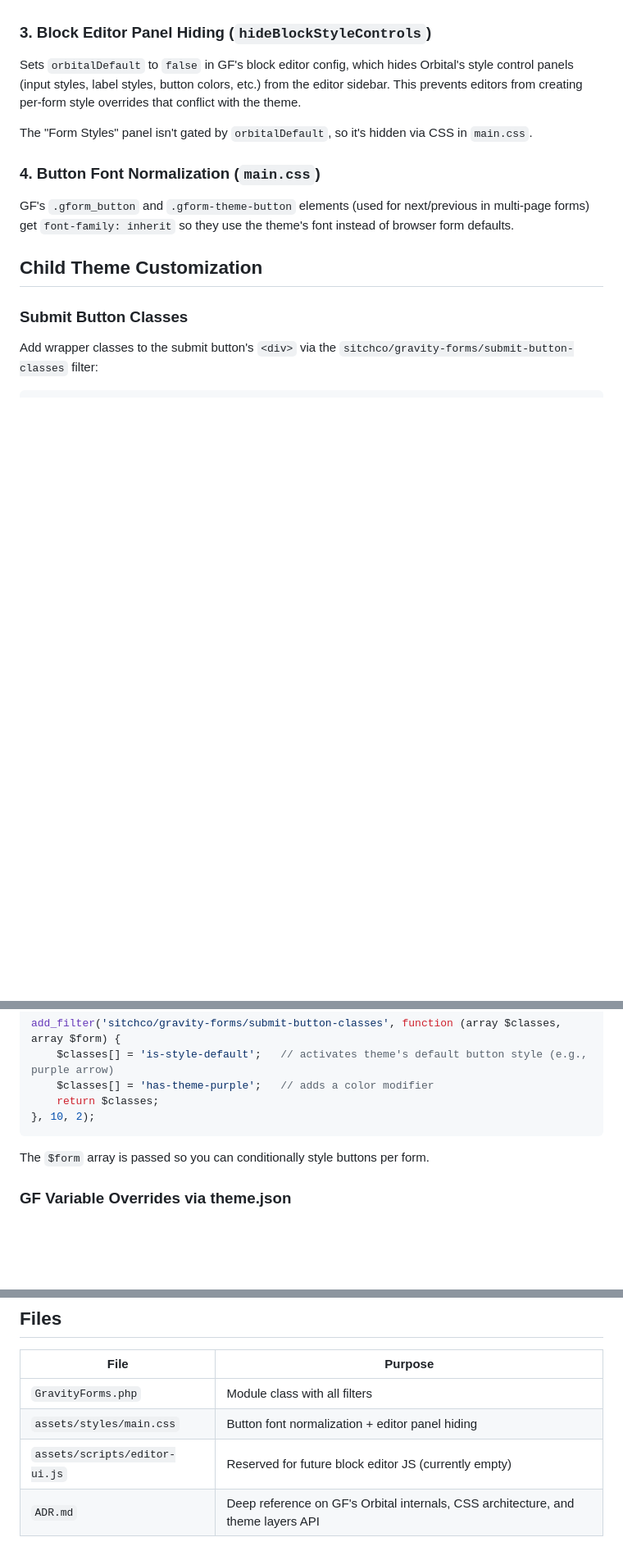
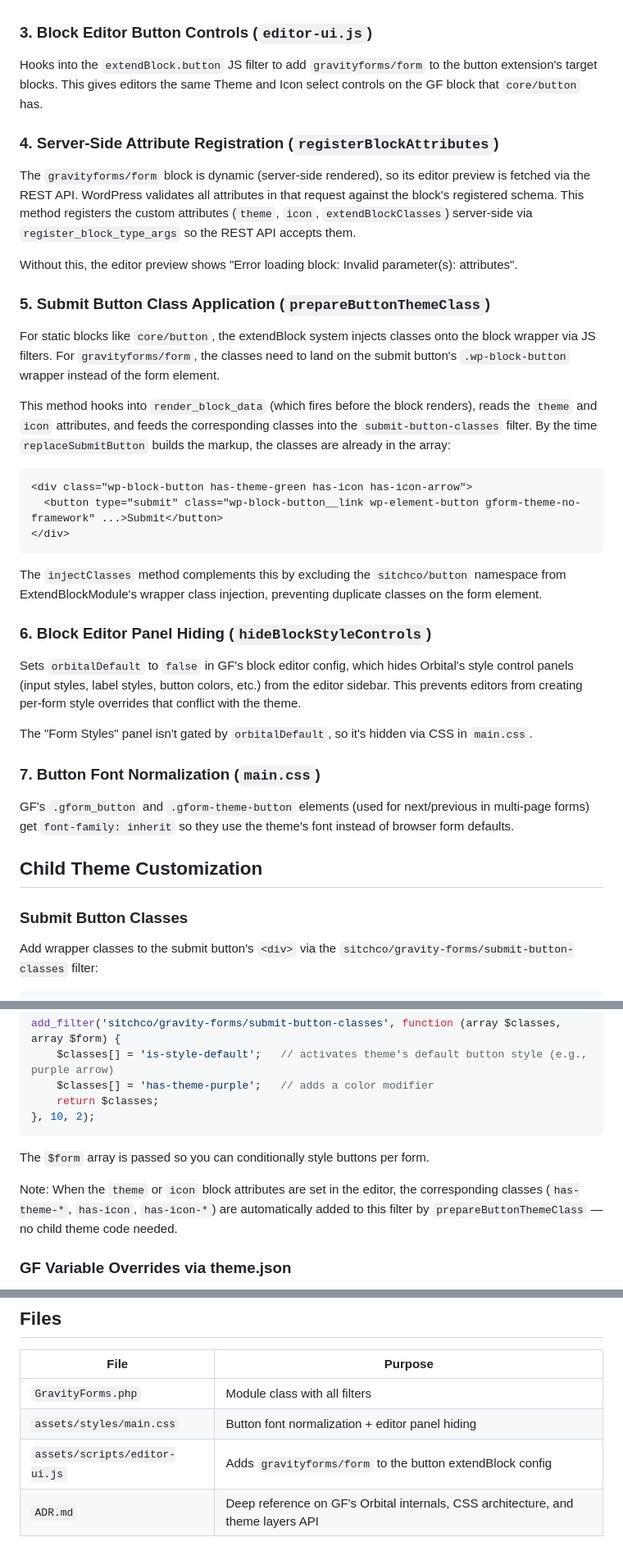
Before and after one commit to sitchco/parent-theme, a Markdown page: modules/GravityForms/README.md, 3 parts joined by grey strips. Shown at 82% size. Rendered like a GitHub page; blank space fills up the shorter version.

Commit message:
Updated GravityForms module docs

````diff
--- a/modules/GravityForms/README.md
+++ b/modules/GravityForms/README.md
@@ -54,13 +54,37 @@ GF renders submit buttons as `<input type="submit">` (which can't have `::after`
 - Adds `gform-theme-no-framework` to opt the button out of GF's framework styles
 - The `.wp-block-button` / `.wp-block-button__link` classes let the theme's button design system (font, pill shape, animated arrow, color modifiers) apply automatically
 
-### 3. Block Editor Panel Hiding (`hideBlockStyleControls`)
+### 3. Block Editor Button Controls (`editor-ui.js`)
+
+Hooks into the `extendBlock.button` JS filter to add `gravityforms/form` to the button extension's target blocks. This gives editors the same Theme and Icon select controls on the GF block that `core/button` has.
+
+### 4. Server-Side Attribute Registration (`registerBlockAttributes`)
+
+The `gravityforms/form` block is dynamic (server-side rendered), so its editor preview is fetched via the REST API. WordPress validates all attributes in that request against the block's registered schema. This method registers the custom attributes (`theme`, `icon`, `extendBlockClasses`) server-side via `register_block_type_args` so the REST API accepts them.
+
+Without this, the editor preview shows "Error loading block: Invalid parameter(s): attributes".
+
+### 5. Submit Button Class Application (`prepareButtonThemeClass`)
+
+For static blocks like `core/button`, the extendBlock system injects classes onto the block wrapper via JS filters. For `gravityforms/form`, the classes need to land on the submit button's `.wp-block-button` wrapper instead of the form element.
+
+This method hooks into `render_block_data` (which fires before the block renders), reads the `theme` and `icon` attributes, and feeds the corresponding classes into the `submit-button-classes` filter. By the time `replaceSubmitButton` builds the markup, the classes are already in the array:
+
+```html
+<div class="wp-block-button has-theme-green has-icon has-icon-arrow">
+  <button type="submit" class="wp-block-button__link wp-element-button gform-theme-no-framework" ...>Submit</button>
+</div>
+```
+
+The `injectClasses` method complements this by excluding the `sitchco/button` namespace from ExtendBlockModule's wrapper class injection, preventing duplicate classes on the form element.
+
+### 6. Block Editor Panel Hiding (`hideBlockStyleControls`)
 
 Sets `orbitalDefault` to `false` in GF's block editor config, which hides Orbital's style control panels (input styles, label styles, button colors, etc.) from the editor sidebar. This prevents editors from creating per-form style overrides that conflict with the theme.
 
 The "Form Styles" panel isn't gated by `orbitalDefault`, so it's hidden via CSS in `main.css`.
 
-### 4. Button Font Normalization (`main.css`)
+### 7. Button Font Normalization (`main.css`)
 
 GF's `.gform_button` and `.gform-theme-button` elements (used for next/previous in multi-page forms) get `font-family: inherit` so they use the theme's font instead of browser form defaults.
 
@@ -79,6 +103,8 @@ add_filter('sitchco/gravity-forms/submit-button-classes', function (array $class
 ```
 
 The `$form` array is passed so you can conditionally style buttons per form.
+
+Note: When the `theme` or `icon` block attributes are set in the editor, the corresponding classes (`has-theme-*`, `has-icon`, `has-icon-*`) are automatically added to this filter by `prepareButtonThemeClass` — no child theme code needed.
 
 ### GF Variable Overrides via theme.json
 
@@ -113,5 +139,5 @@ add_filter('gform_default_styles', function () {
 |---|---|
 | `GravityForms.php` | Module class with all filters |
 | `assets/styles/main.css` | Button font normalization + editor panel hiding |
-| `assets/scripts/editor-ui.js` | Reserved for future block editor JS (currently empty) |
+| `assets/scripts/editor-ui.js` | Adds `gravityforms/form` to the button extendBlock config |
 | `ADR.md` | Deep reference on GF's Orbital internals, CSS architecture, and theme layers API |
````
Also changed, not shown: modules/GravityForms/ADR.md (+22 -0 lines).
